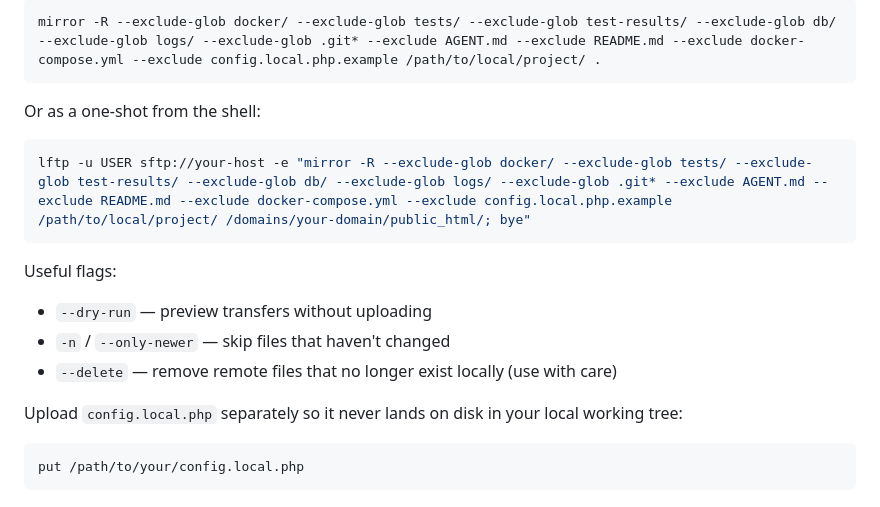
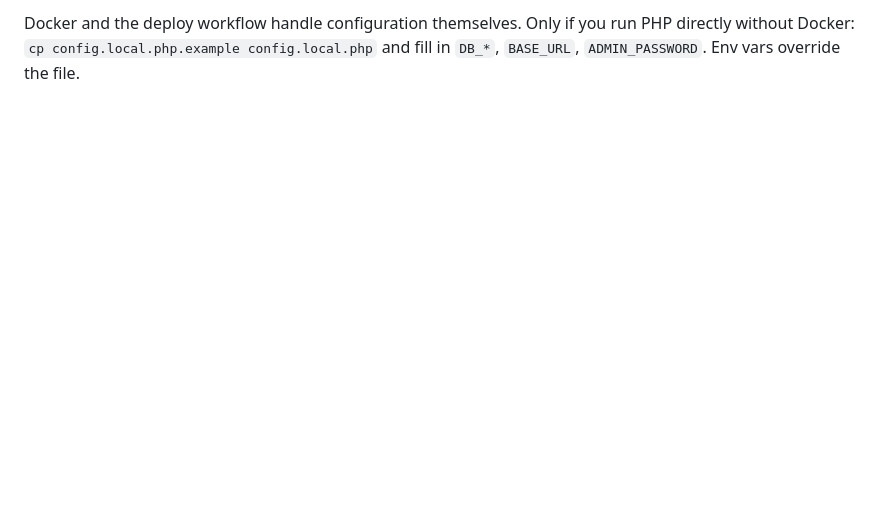
Before and after one commit to michalantkowicz/photos, a Markdown page: README.md, the part around one of its changes. Drawn GitHub-style; blank space fills up the shorter version.

````diff
--- a/README.md
+++ b/README.md
@@ -171,22 +105,3 @@ supported at the interactive prompt):
-```
-mirror -R --exclude-glob docker/ --exclude-glob tests/ --exclude-glob test-results/ --exclude-glob db/ --exclude-glob logs/ --exclude-glob .git* --exclude AGENT.md --exclude README.md --exclude docker-compose.yml --exclude config.local.php.example /path/to/local/project/ .
-```
-
-Or as a one-shot from the shell:
-
-```bash
-lftp -u USER sftp://your-host -e "mirror -R --exclude-glob docker/ --exclude-glob tests/ --exclude-glob test-results/ --exclude-glob db/ --exclude-glob logs/ --exclude-glob .git* --exclude AGENT.md --exclude README.md --exclude docker-compose.yml --exclude config.local.php.example /path/to/local/project/ /domains/your-domain/public_html/; bye"
-```
-
-Useful flags:
-
-- `--dry-run` — preview transfers without uploading
-- `-n` / `--only-newer` — skip files that haven't changed
-- `--delete` — remove remote files that no longer exist locally (use with care)
-
-Upload `config.local.php` separately so it never lands on disk in your
-local working tree:
-
-```
-put /path/to/your/config.local.php
-```
+Docker and the deploy workflow handle configuration themselves. Only if you run
+PHP directly without Docker: `cp config.local.php.example config.local.php` and
+fill in `DB_*`, `BASE_URL`, `ADMIN_PASSWORD`. Env vars override the file.
````
Also changed, not shown: other parts of README.md (+61 -127 lines).
